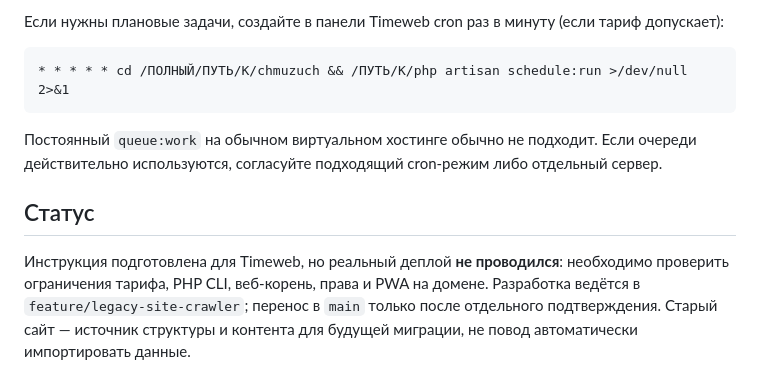
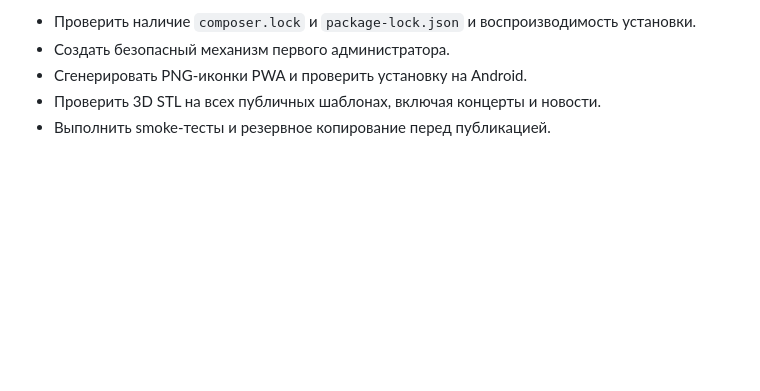
Before and after one commit to asbcorp24/Chmuzuch, a Markdown page: README.md, the part around one of its changes. GitHub-like rendering; blank space fills up the shorter version.

````diff
--- a/README.md
+++ b/README.md
@@ -136,12 +152,6 @@ php artisan optimize
 
-Если нужны плановые задачи, создайте в панели Timeweb cron раз в минуту (если тариф допускает):
-
-```cron
-* * * * * cd /ПОЛНЫЙ/ПУТЬ/К/chmuzuch && /ПУТЬ/К/php artisan schedule:run >/dev/null 2>&1
-```
-
-Постоянный `queue:work` на обычном виртуальном хостинге обычно не подходит. Если очереди действительно используются, согласуйте подходящий cron-режим либо отдельный сервер.
-
-## Статус
-
-Инструкция подготовлена для Timeweb, но реальный деплой **не проводился**: необходимо проверить ограничения тарифа, PHP CLI, веб-корень, права и PWA на домене. Разработка ведётся в `feature/legacy-site-crawler`; перенос в `main` только после отдельного подтверждения. Старый сайт — источник структуры и контента для будущей миграции, не повод автоматически импортировать данные.
+- Проверить наличие `composer.lock` и `package-lock.json` и воспроизводимость установки.
+- Создать безопасный механизм первого администратора.
+- Сгенерировать PNG-иконки PWA и проверить установку на Android.
+- Проверить 3D STL на всех публичных шаблонах, включая концерты и новости.
+- Выполнить smoke-тесты и резервное копирование перед публикацией.
````
Also changed, not shown: other parts of README.md (+89 -73 lines).
